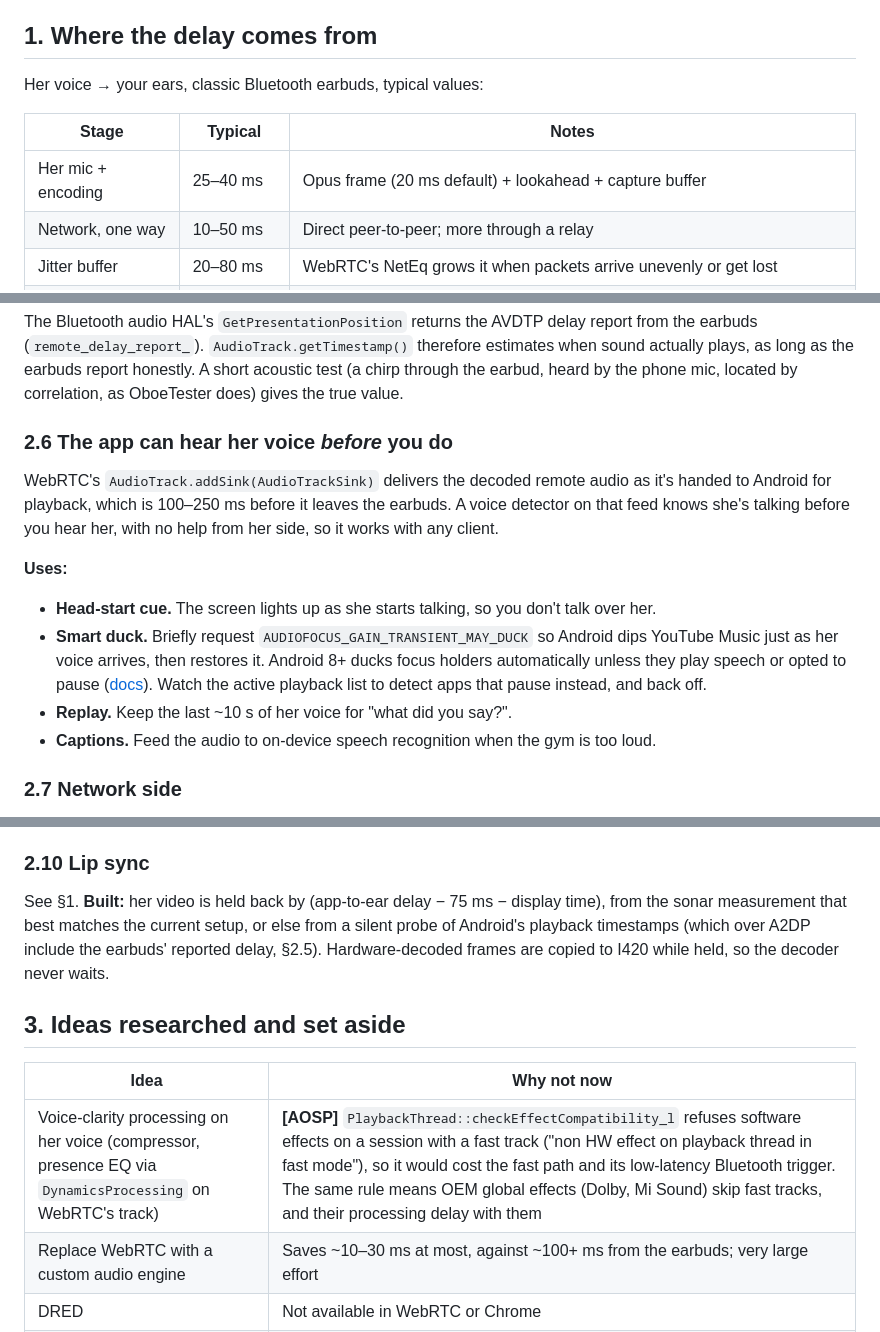
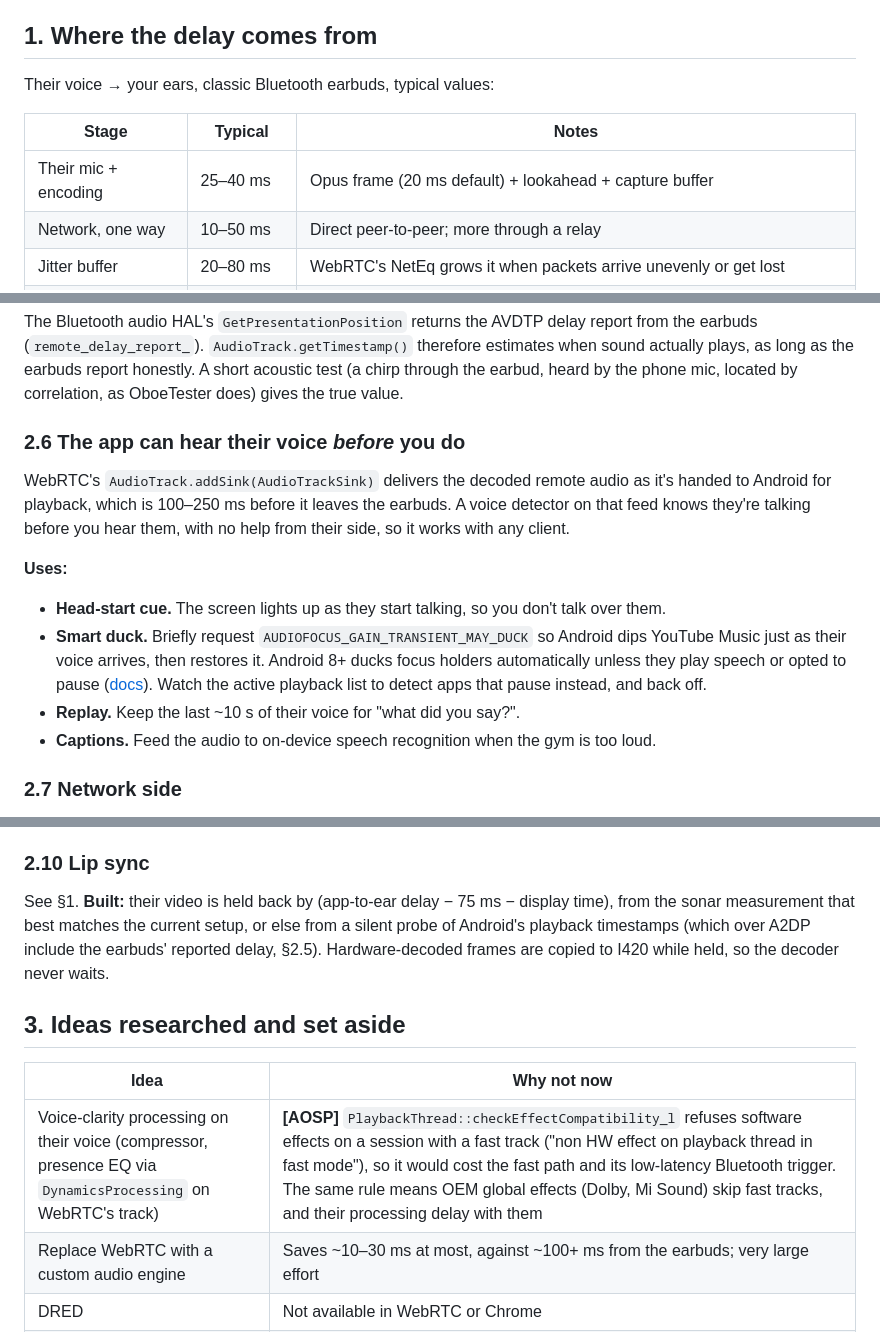
Before and after one commit to Nomskis/Bluetooth, a Markdown page: docs/research/latency.md, 3 parts joined by grey strips. Rendered like a GitHub page.

Commit message:
Research notes: neutral wording for the other person
Co-Authored-By: Claude Opus 5.5 <noreply@anthropic.com>
Claude-Session: https://claude.ai/code/session_01KuUL6VUCV3U4AtKAjM7Tj3

```diff
--- a/docs/research/latency.md
+++ b/docs/research/latency.md
@@ -11,11 +11,11 @@ not taken from articles.
 
 ## 1. Where the delay comes from
 
-Her voice → your ears, classic Bluetooth earbuds, typical values:
+Their voice → your ears, classic Bluetooth earbuds, typical values:
 
 | Stage | Typical | Notes |
 | --- | --- | --- |
-| Her mic + encoding | 25–40 ms | Opus frame (20 ms default) + lookahead + capture buffer |
+| Their mic + encoding | 25–40 ms | Opus frame (20 ms default) + lookahead + capture buffer |
 | Network, one way | 10–50 ms | Direct peer-to-peer; more through a relay |
 | Jitter buffer | 20–80 ms | WebRTC's NetEq grows it when packets arrive unevenly or get lost |
 | Android audio path | 30–100 ms | Mixer, A2DP encoder, buffers ([Oboe wiki](https://github.com/google/oboe/wiki/TechNote_BluetoothAudio)) |
@@ -159,24 +159,24 @@ therefore estimates when sound actually plays, as long as the earbuds report
 honestly. A short acoustic test (a chirp through the earbud, heard by the phone
 mic, located by correlation, as OboeTester does) gives the true value.
 
-### 2.6 The app can hear her voice *before* you do
+### 2.6 The app can hear their voice *before* you do
 
 WebRTC's `AudioTrack.addSink(AudioTrackSink)` delivers the decoded remote audio
 as it's handed to Android for playback, which is 100–250 ms before it leaves
-the earbuds. A voice detector on that feed knows she's talking before you hear
-her, with no help from her side, so it works with any client.
+the earbuds. A voice detector on that feed knows they're talking before you hear
+them, with no help from their side, so it works with any client.
 
 **Uses:**
 
-- **Head-start cue.** The screen lights up as she starts talking, so you don't
-  talk over her.
+- **Head-start cue.** The screen lights up as they start talking, so you don't
+  talk over them.
 - **Smart duck.** Briefly request `AUDIOFOCUS_GAIN_TRANSIENT_MAY_DUCK` so
-  Android dips YouTube Music just as her voice arrives, then restores it.
+  Android dips YouTube Music just as their voice arrives, then restores it.
   Android 8+ ducks focus holders automatically unless they play speech or opted
   to pause ([docs](https://developer.android.com/media/optimize/audio-focus)).
   Watch the active playback list to detect apps that pause instead, and back
   off.
-- **Replay.** Keep the last ~10 s of her voice for "what did you say?".
+- **Replay.** Keep the last ~10 s of their voice for "what did you say?".
 - **Captions.** Feed the audio to on-device speech recognition when the gym is
   too loud.
 
@@ -244,7 +244,7 @@ to its router's UDP discard port.
 
 ### 2.10 Lip sync
 
-See §1. **Built:** her video is held back by (app-to-ear delay − 75 ms −
+See §1. **Built:** their video is held back by (app-to-ear delay − 75 ms −
 display time), from the sonar measurement that best matches the current
 setup, or else from a silent probe of Android's playback timestamps (which
 over A2DP include the earbuds' reported delay, §2.5). Hardware-decoded frames
@@ -254,7 +254,7 @@ are copied to I420 while held, so the decoder never waits.
 
 | Idea | Why not now |
 | --- | --- |
-| Voice-clarity processing on her voice (compressor, presence EQ via `DynamicsProcessing` on WebRTC's track) | **[AOSP]** `PlaybackThread::checkEffectCompatibility_l` refuses software effects on a session with a fast track ("non HW effect on playback thread in fast mode"), so it would cost the fast path and its low-latency Bluetooth trigger. The same rule means OEM global effects (Dolby, Mi Sound) skip fast tracks, and their processing delay with them |
+| Voice-clarity processing on their voice (compressor, presence EQ via `DynamicsProcessing` on WebRTC's track) | **[AOSP]** `PlaybackThread::checkEffectCompatibility_l` refuses software effects on a session with a fast track ("non HW effect on playback thread in fast mode"), so it would cost the fast path and its low-latency Bluetooth trigger. The same rule means OEM global effects (Dolby, Mi Sound) skip fast tracks, and their processing delay with them |
 | Replace WebRTC with a custom audio engine | Saves ~10–30 ms at most, against ~100+ ms from the earbuds; very large effort |
 | DRED | Not available in WebRTC or Chrome |
 | Predicting speech to hide delay | Research-grade (tens of ms, artefacts) |
```
Also changed, not shown: other parts of docs/research/latency.md (+3 -3 lines).
